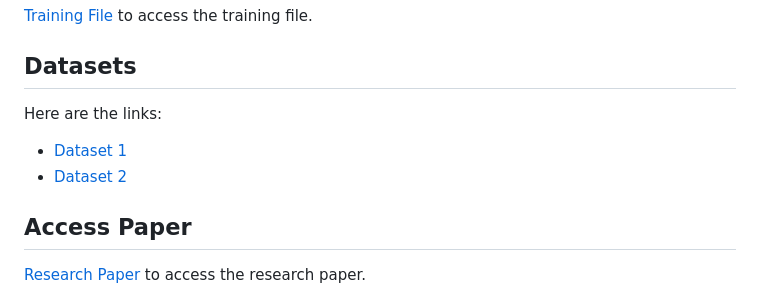
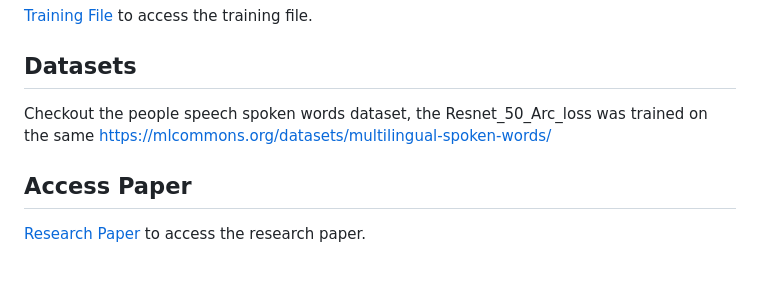
Before and after one commit to Ant-Brain/EfficientWord-Net, a Markdown page: README.md, the part around the change. Rendered like a GitHub page; blank space fills up the shorter version.

```diff
--- a/README.md
+++ b/README.md
@@ -12,10 +12,7 @@ Home assistants require special phrases called hotwords to get activated (e.g.,
 
 ## Datasets
 
-Here are the links:
-
-- [Dataset 1](https://drive.google.com/file/d/1f6dp72D9WxErXvaZP6KIBLv4-eKpvLZa/view?usp=sharing)
-- [Dataset 2](https://drive.google.com/file/d/19QUTiAZvF1pFy5BeaV_rc83MeDu8yojv/view?usp=sharing)
+Checkout the people speech spoken words dataset, the Resnet_50_Arc_loss was trained on the same  <https://mlcommons.org/datasets/multilingual-spoken-words/>
 
 ## Access Paper
 
```
